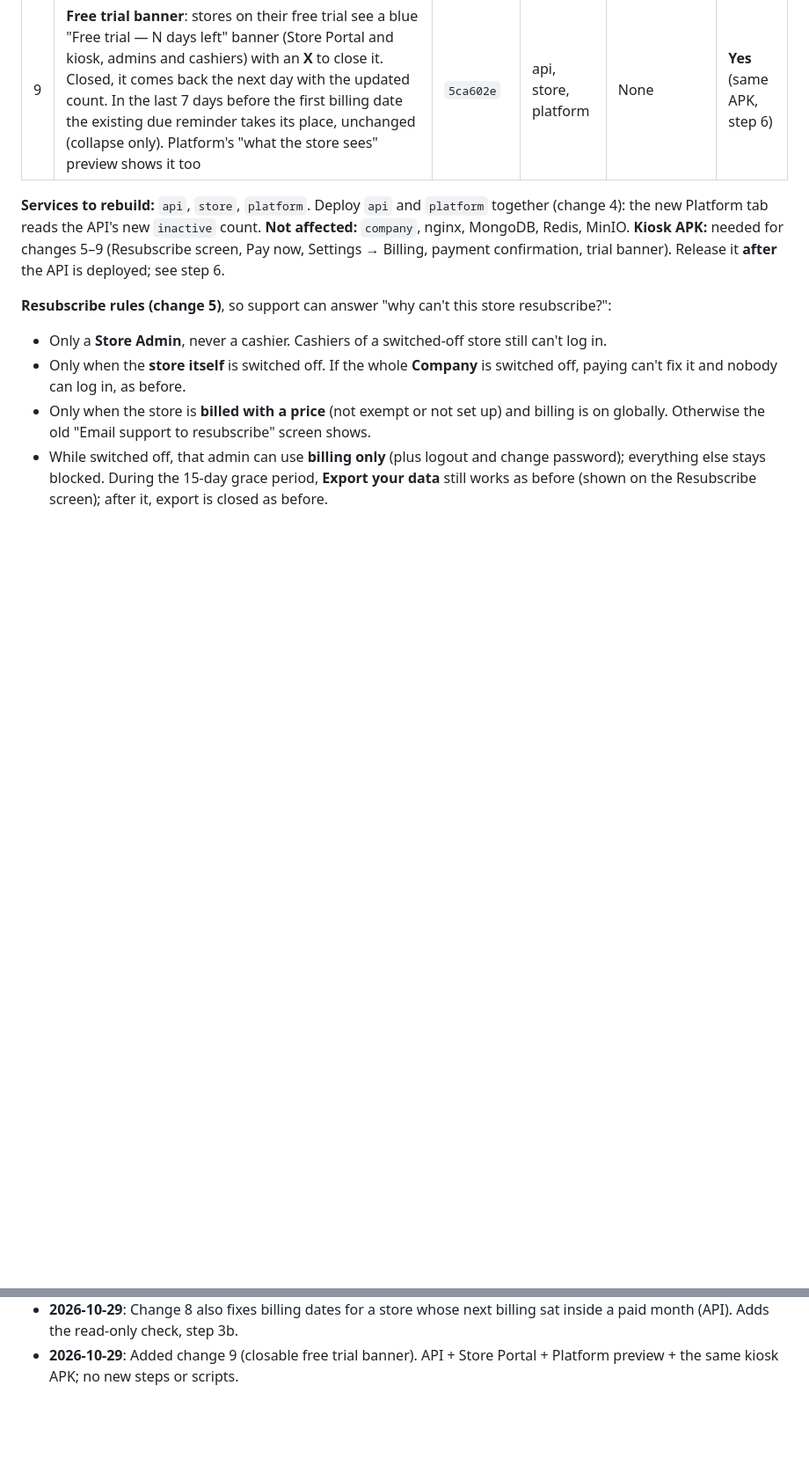
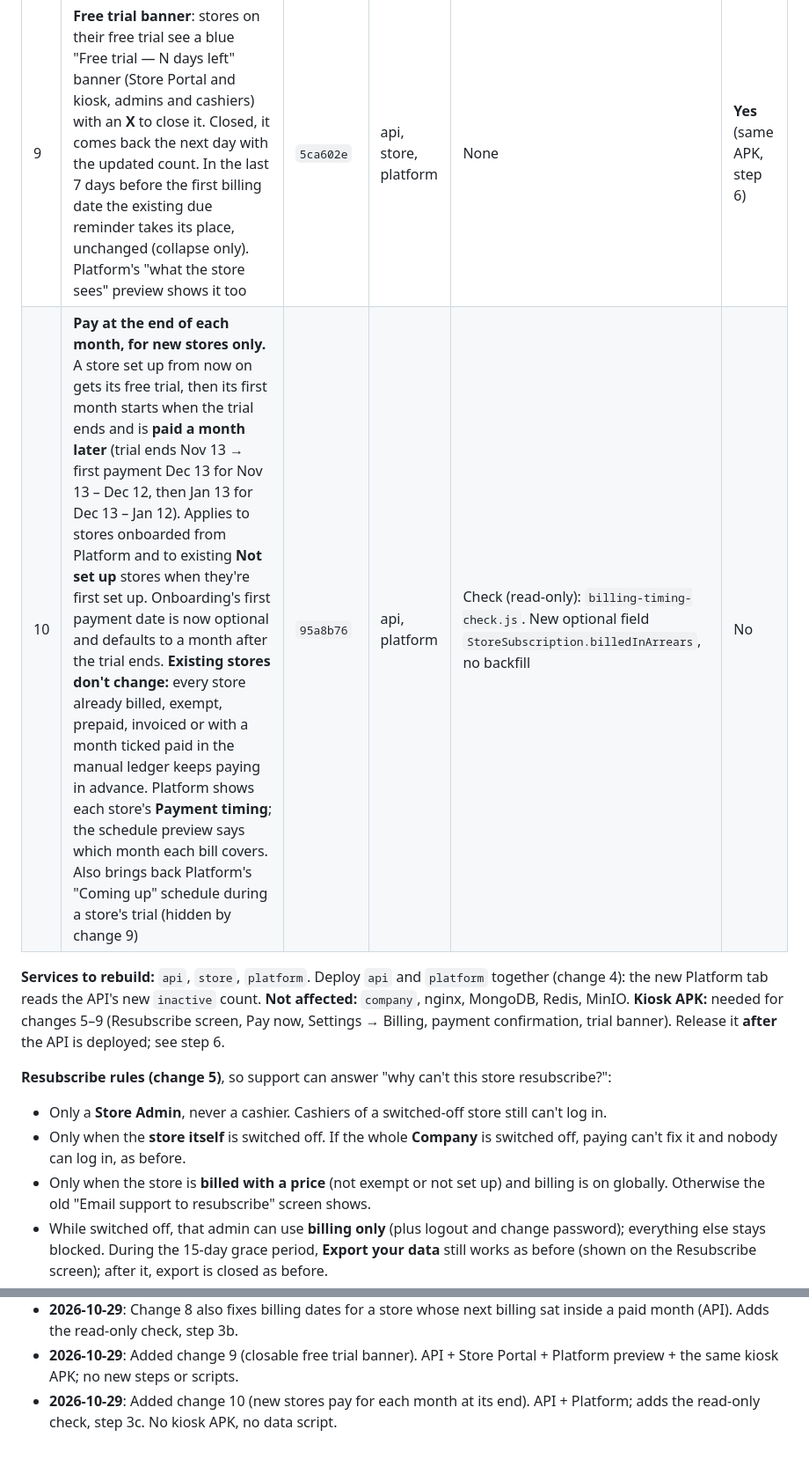
Before and after one commit to kdgerona/Kioscify, a Markdown page: docs/deployment/pending-release.md, 2 parts joined by grey strips. Shown at 88% size. GitHub-like rendering; blank space fills up the shorter version.

```diff
--- a/docs/deployment/pending-release.md
+++ b/docs/deployment/pending-release.md
@@ -20,6 +20,7 @@ Production: `docker-compose.yml`, project `kioscify-production`.
 | 7 | Kiosk app **Settings → Billing** (Store Admins only): subscription status and price, plus a **Billing & Payments** screen with plan details, Pay now and billing history. Cashiers don't see it. Uses the existing `/billing/me` endpoints; no API change | `8c3f7fa` | None | None | **Yes** (same APK, step 6) |
 | 8 | **Payment successful** confirmation: after a QR payment goes through, Store Portal and kiosk show "Payment successful" with **View receipt**, **Go to Billing** and **Done**. Before, the success message flickered away (the due banner, the overdue screen and Resubscribe all close the moment the payment lands). Adds a receipt screen on the kiosk; paid rows in kiosk billing history open it. **Also fixes** a paid store still seeing "Subscription due" (and being invoiced again) when its next billing date sat inside a month it had already paid; paying an older invoice no longer pulls paid-through back | `e82342e`, `8532087` | api, store | Check (read-only): `billing-dates-check.js` | **Yes** (same APK, step 6) |
 | 9 | **Free trial banner**: stores on their free trial see a blue "Free trial — N days left" banner (Store Portal and kiosk, admins and cashiers) with an **X** to close it. Closed, it comes back the next day with the updated count. In the last 7 days before the first billing date the existing due reminder takes its place, unchanged (collapse only). Platform's "what the store sees" preview shows it too | `5ca602e` | api, store, platform | None | **Yes** (same APK, step 6) |
+| 10 | **Pay at the end of each month, for new stores only.** A store set up from now on gets its free trial, then its first month starts when the trial ends and is **paid a month later** (trial ends Nov 13 → first payment Dec 13 for Nov 13 – Dec 12, then Jan 13 for Dec 13 – Jan 12). Applies to stores onboarded from Platform and to existing **Not set up** stores when they're first set up. Onboarding's first payment date is now optional and defaults to a month after the trial ends. **Existing stores don't change:** every store already billed, exempt, prepaid, invoiced or with a month ticked paid in the manual ledger keeps paying in advance. Platform shows each store's **Payment timing**; the schedule preview says which month each bill covers. Also brings back Platform's "Coming up" schedule during a store's trial (hidden by change 9) | `95a8b76` | api, platform | Check (read-only): `billing-timing-check.js`. New optional field `StoreSubscription.billedInArrears`, no backfill | No |
 
 **Services to rebuild:** `api`, `store`, `platform`. Deploy `api` and `platform` together (change 4): the new Platform tab reads the API's new `inactive` count.
 **Not affected:** `company`, nginx, MongoDB, Redis, MinIO.
@@ -199,3 +226,5 @@ removes the trial banner; the "closed today" marker it leaves in browsers and ki
   (API). Adds the read-only check, step 3b.
 - **2026-10-29**: Added change 9 (closable free trial banner). API + Store Portal + Platform preview +
   the same kiosk APK; no new steps or scripts.
+- **2026-10-29**: Added change 10 (new stores pay for each month at its end). API + Platform; adds
+  the read-only check, step 3c. No kiosk APK, no data script.
```
Also changed, not shown: other parts of docs/deployment/pending-release.md (+26 -0 lines).
